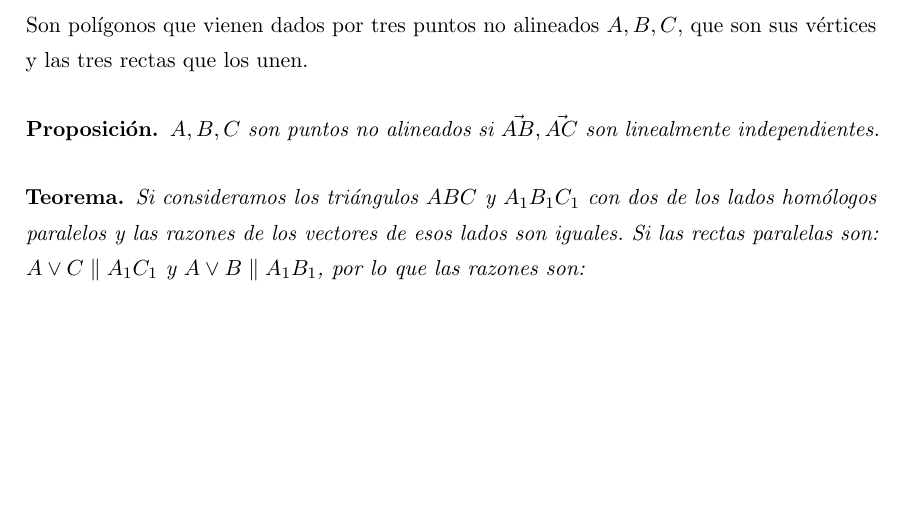
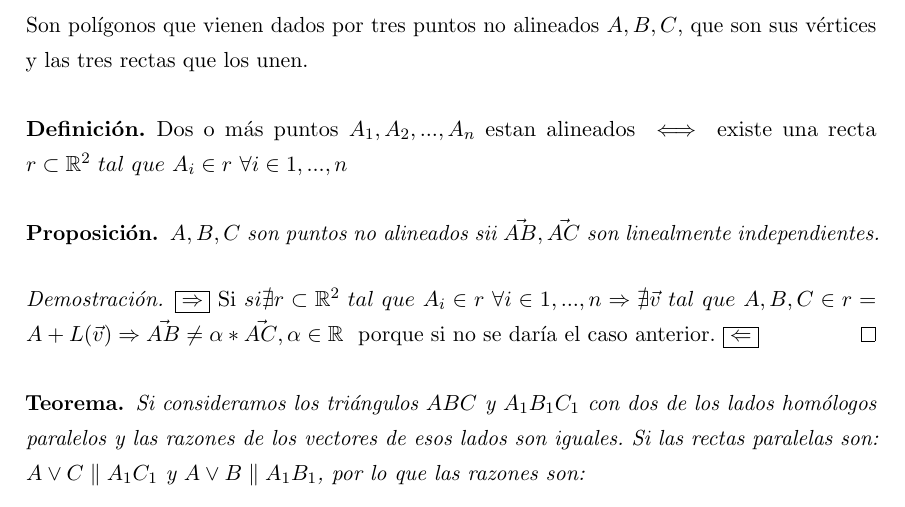
Before and after one commit to libreim/apuntesDGIIM, a LaTeX document (Geometría III/apuntes.tex): part of page 7 of 8, cut so that both start at the same text, the shorter picture padded with empty space. Compiled offline with pdfLaTeX.

Commit message:
prposicion l.i.

```diff
--- a/Geometría III/apuntes.tex
+++ b/Geometría III/apuntes.tex
@@ -434,16 +434,19 @@ y si $r = P +L(u)$ y $s=Q+L(v)$, y $\overrightarrow{PQ} = \lambda u - \mu v $ y,
 \subsection{Triángulos}
 Son polígonos que vienen dados por tres puntos no alineados $A,B,C$, que son sus vértices y las tres rectas que los unen.
 
-%\begin {ndef}
-%	Dos o más puntos $A_1, A_2, ... , A_n $ estan alineados $\iff$ existe una recta $r \subset \mathbb{R}^2\ tal\ que\ A_i \in r\ \forall i \in 1,...,n$
-%\end{ndef}
+\begin {ndef}
+	Dos o más puntos $A_1, A_2, ... , A_n $ estan alineados $\iff$ existe una recta $r \subset \mathbb{R}^2\ tal\ que\ A_i \in r\ \forall i \in 1,...,n$
+\end{ndef}
 
 
 \begin{nprop}
-$A,B,C$ son puntos no alineados si $\vec{AB},\vec{AC}$ son linealmente independientes.
-%	\begin {proof}
+$A,B,C$ son puntos no alineados sii $\vec{AB},\vec{AC}$ son linealmente independientes.
+	\begin {proof}
 
-%	\end {proof}
+	\boxed{\Rightarrow}
+		Si $si \nexists r \subset \mathbb{R}^2\ tal\ que\ A_i \in r\ \forall i \in 1,...,n \Rightarrow \nexists \vec{v}\ tal\ que\ A,B,C \in r = A + L(\vec{v}) \Rightarrow \vec{AB} \neq \alpha * \vec{AC}, \alpha \in \mathbb{R}\ $ porque si no se daría el caso anterior.
+	\boxed{\Leftarrow}
+	\end {proof}
 
 \end{nprop}
 
```
